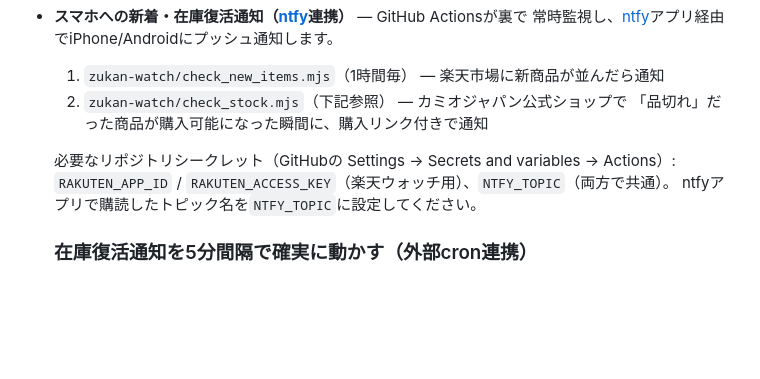
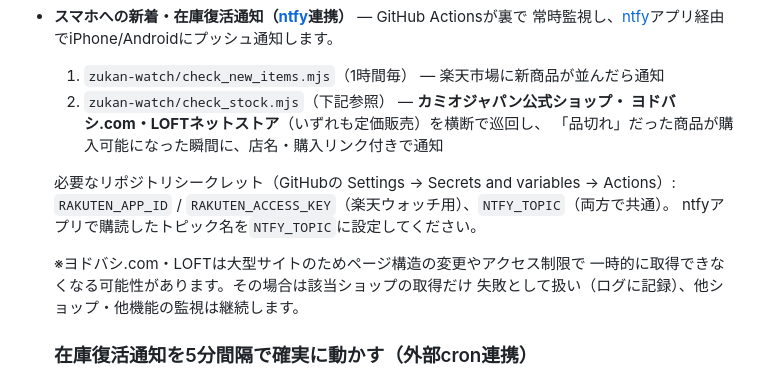
Before and after one commit to moko-motetsu/zukan-seal-collection, a Markdown page: README.md, the part around the change. Drawn GitHub-style; blank space fills up the shorter version.

Commit message:
deploy: moko-motetsu/test の zukan-seal-collection を反映

```diff
--- a/README.md
+++ b/README.md
@@ -43,12 +43,17 @@
 - **スマホへの新着・在庫復活通知（[ntfy](https://ntfy.sh/)連携）** — GitHub Actionsが裏で
   常時監視し、[ntfy](https://ntfy.sh/)アプリ経由でiPhone/Androidにプッシュ通知します。
   1. `zukan-watch/check_new_items.mjs`（1時間毎） — 楽天市場に新商品が並んだら通知
-  2. `zukan-watch/check_stock.mjs`（下記参照） — カミオジャパン公式ショップで
-     「品切れ」だった商品が購入可能になった瞬間に、購入リンク付きで通知
+  2. `zukan-watch/check_stock.mjs`（下記参照） — **カミオジャパン公式ショップ・
+     ヨドバシ.com・LOFTネットストア**（いずれも定価販売）を横断で巡回し、
+     「品切れ」だった商品が購入可能になった瞬間に、店名・購入リンク付きで通知
 
   必要なリポジトリシークレット（GitHubの Settings → Secrets and variables → Actions）:
   `RAKUTEN_APP_ID` / `RAKUTEN_ACCESS_KEY`（楽天ウォッチ用）、`NTFY_TOPIC`（両方で共通）。
   ntfyアプリで購読したトピック名を`NTFY_TOPIC`に設定してください。
+
+  ※ヨドバシ.com・LOFTは大型サイトのためページ構造の変更やアクセス制限で
+  一時的に取得できなくなる可能性があります。その場合は該当ショップの取得だけ
+  失敗として扱い（ログに記録）、他ショップ・他機能の監視は継続します。
 
   ### 在庫復活通知を5分間隔で確実に動かす（外部cron連携）
 
```
